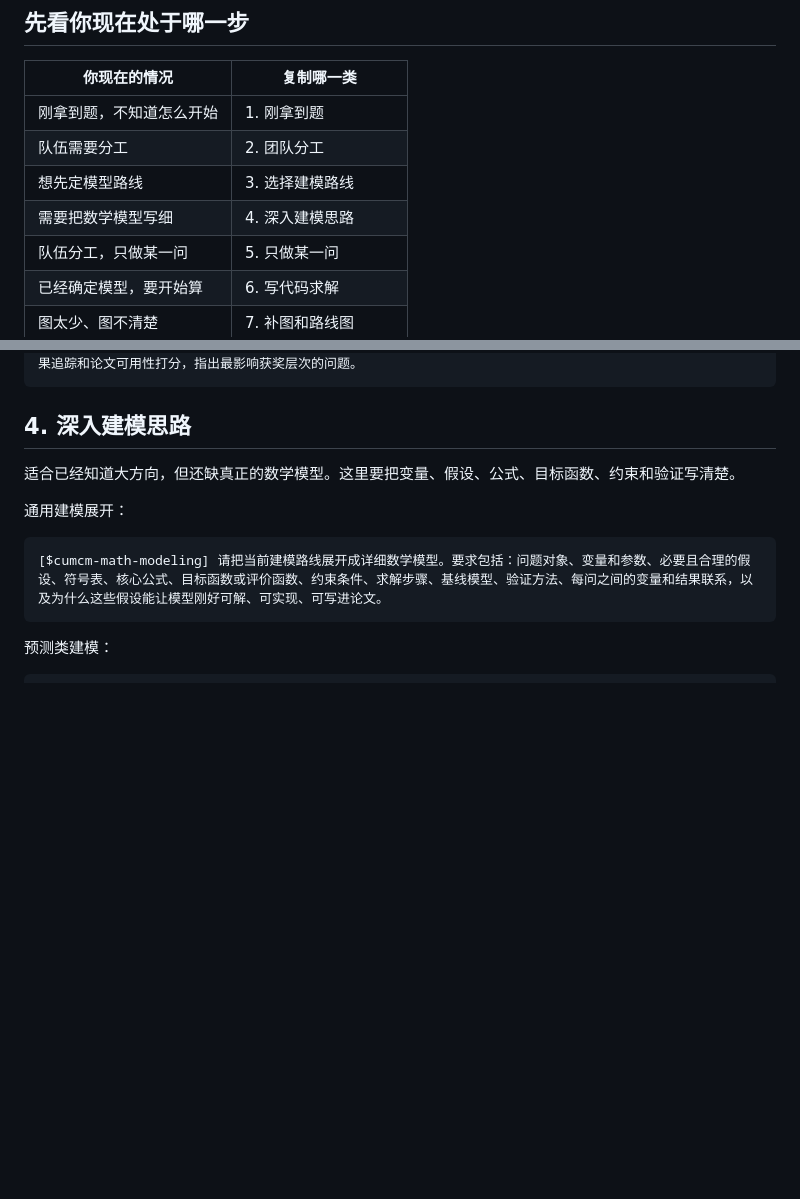
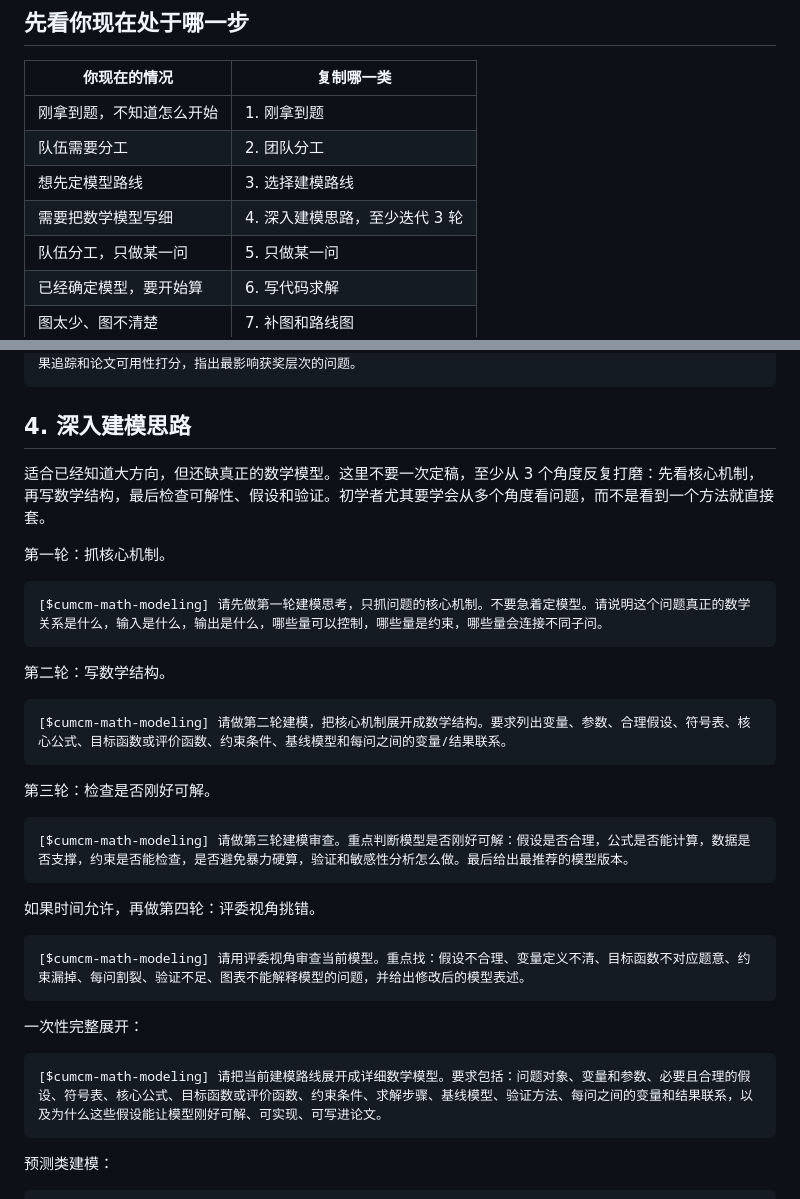
Before and after one commit to usst-yk/cumcm-math-modeling-codex-skill, a Markdown page: examples/README.md, 2 parts joined by grey strips. Rendered like a GitHub page; blank space fills up the shorter version.

Commit message:
Add iterative modeling prompts

````diff
--- a/examples/README.md
+++ b/examples/README.md
@@ -33,7 +33,7 @@
 | 刚拿到题，不知道怎么开始 | 1. 刚拿到题 |
 | 队伍需要分工 | 2. 团队分工 |
 | 想先定模型路线 | 3. 选择建模路线 |
-| 需要把数学模型写细 | 4. 深入建模思路 |
+| 需要把数学模型写细 | 4. 深入建模思路，至少迭代 3 轮 |
 | 队伍分工，只做某一问 | 5. 只做某一问 |
 | 已经确定模型，要开始算 | 6. 写代码求解 |
 | 图太少、图不清楚 | 7. 补图和路线图 |
@@ -104,9 +104,33 @@
 
 ## 4. 深入建模思路
 
-适合已经知道大方向，但还缺真正的数学模型。这里要把变量、假设、公式、目标函数、约束和验证写清楚。
+适合已经知道大方向，但还缺真正的数学模型。这里不要一次定稿，至少从 3 个角度反复打磨：先看核心机制，再写数学结构，最后检查可解性、假设和验证。初学者尤其要学会从多个角度看问题，而不是看到一个方法就直接套。
 
-通用建模展开：
+第一轮：抓核心机制。
+
+```text
+[$cumcm-math-modeling] 请先做第一轮建模思考，只抓问题的核心机制。不要急着定模型。请说明这个问题真正的数学关系是什么，输入是什么，输出是什么，哪些量可以控制，哪些量是约束，哪些量会连接不同子问。
+```
+
+第二轮：写数学结构。
+
+```text
+[$cumcm-math-modeling] 请做第二轮建模，把核心机制展开成数学结构。要求列出变量、参数、合理假设、符号表、核心公式、目标函数或评价函数、约束条件、基线模型和每问之间的变量/结果联系。
+```
+
+第三轮：检查是否刚好可解。
+
+```text
+[$cumcm-math-modeling] 请做第三轮建模审查。重点判断模型是否刚好可解：假设是否合理，公式是否能计算，数据是否支撑，约束是否能检查，是否避免暴力硬算，验证和敏感性分析怎么做。最后给出最推荐的模型版本。
+```
+
+如果时间允许，再做第四轮：评委视角挑错。
+
+```text
+[$cumcm-math-modeling] 请用评委视角审查当前模型。重点找：假设不合理、变量定义不清、目标函数不对应题意、约束漏掉、每问割裂、验证不足、图表不能解释模型的问题，并给出修改后的模型表述。
+```
+
+一次性完整展开：
 
 ```text
 [$cumcm-math-modeling] 请把当前建模路线展开成详细数学模型。要求包括：问题对象、变量和参数、必要且合理的假设、符号表、核心公式、目标函数或评价函数、约束条件、求解步骤、基线模型、验证方法、每问之间的变量和结果联系，以及为什么这些假设能让模型刚好可解、可实现、可写进论文。
````
